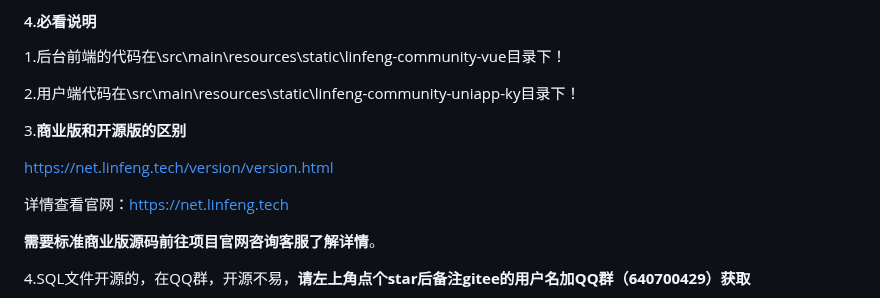
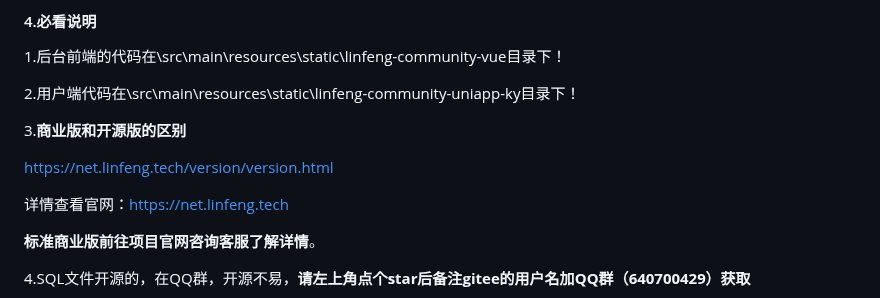
Before and after one commit to virus010101/linfeng-community, a Markdown page: README.md, the part around the change. Rendered like a GitHub page.

```diff
--- a/README.md
+++ b/README.md
@@ -91,7 +91,7 @@ https://net.linfeng.tech/version/version.html
 
 详情查看官网：https://net.linfeng.tech
 
-**需要标准商业版源码前往项目官网咨询客服了解详情**。
+**标准商业版前往项目官网咨询客服了解详情**。
 
 
 
```
